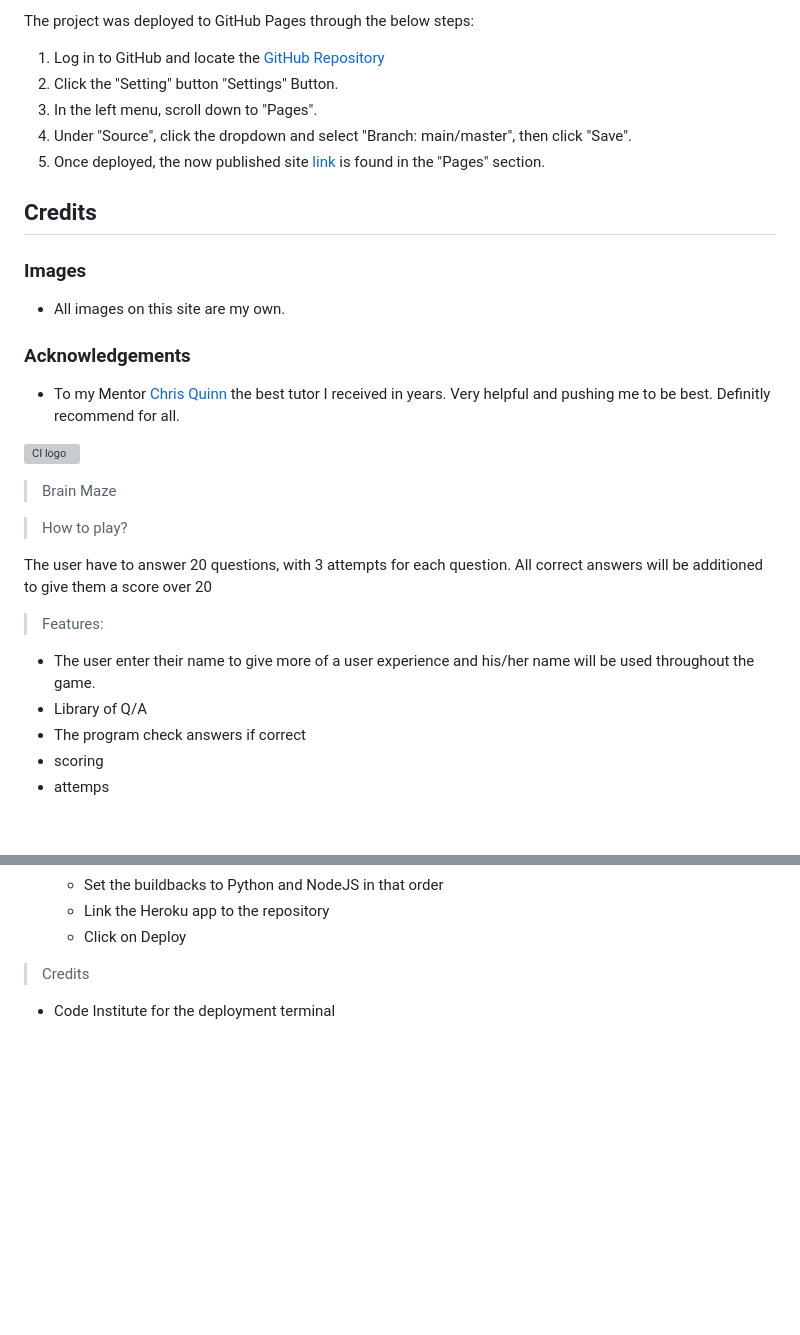
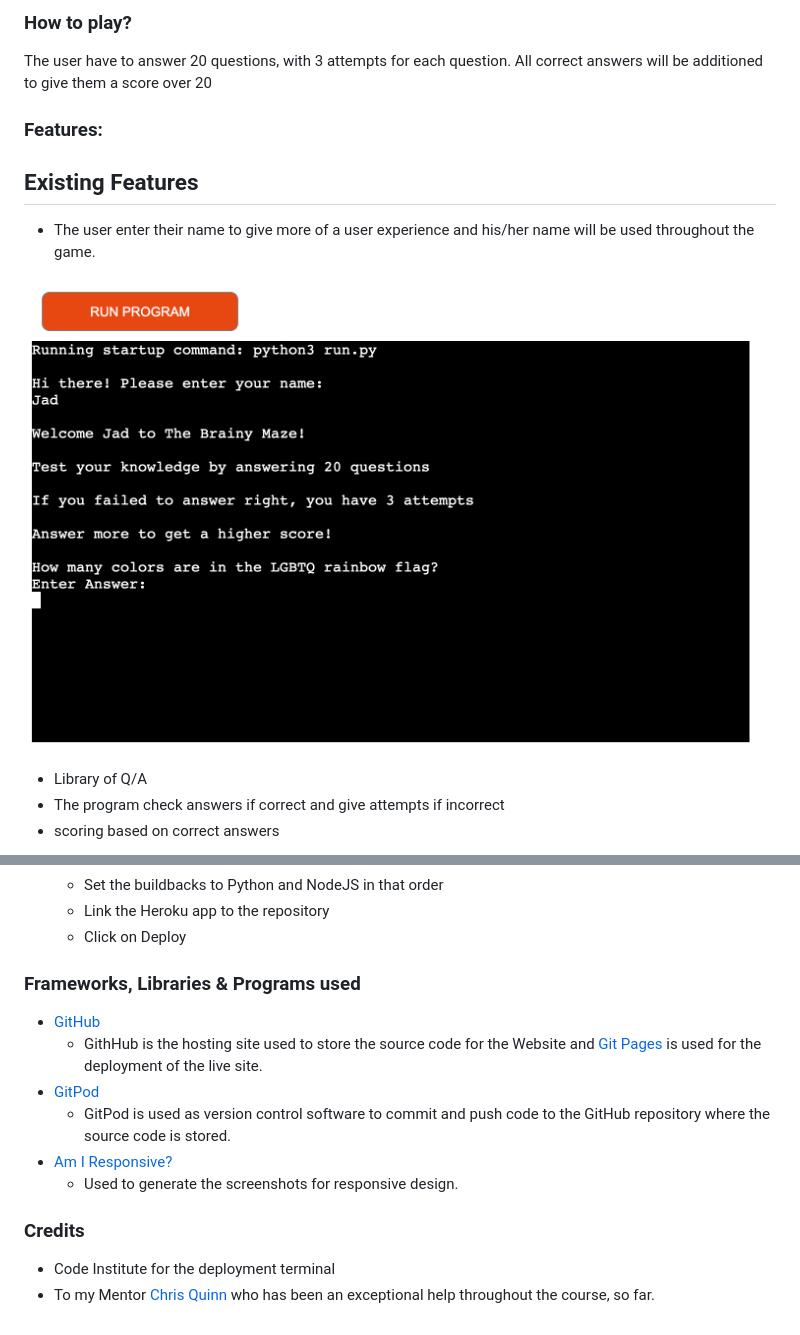
Before and after one commit to jnehmeh87/project_three, a Markdown page: README.md, 2 parts joined by grey strips. Drawn GitHub-style; pictures changed too: assets/images/a1.png (added); blank space fills up the shorter version; grey boxes are pictures that could not be loaded.

```diff
--- a/README.md
+++ b/README.md
@@ -105,38 +18,16 @@ The W3C Markup Validator and W3C CSS Validator Services were used to validate ev
-The project was deployed to GitHub Pages through the below steps:
-
-1. Log in to GitHub and locate the [GitHub Repository](https://github.com/jnehmeh87/project_one)
-2. Click the "Setting" button "Settings" Button.
-3. In the left menu, scroll down to "Pages".
-4. Under "Source", click the dropdown and select "Branch: main/master", then click "Save".
-5. Once deployed, the now published site [link](https://jnehmeh87.github.io/project_one/) is found in the "Pages" section.
-
-## Credits
-### Images
-* All images on this site are my own.
-
-### Acknowledgements
-
--   To my Mentor [Chris Quinn](https://github.com/10xOXR) the best tutor I received in years. Very helpful and pushing me to be best. Definitly recommend for all.
-
-
-
-
-
-![CI logo](https://codeinstitute.s3.amazonaws.com/fullstack/ci_logo_small.png)
-
->Brain Maze
-
-
-
->How to play?
+### How to play?
 
 The user have to answer 20 questions, with 3 attempts for each question.
 All correct answers will be additioned to give them a score over 20
 
->Features:
+### Features:
+
+## Existing Features
 - The user enter their name to give more of a user experience and his/her name will be used throughout the game.
+
+![Start of the program](assets/images/a1.png)
+
 - Library of Q/A
-- The program check answers if correct
-- scoring
-- attemps
+- The program check answers if correct and give attempts if incorrect
+- scoring based on correct answers
 
@@ -175,5 +71,14 @@ This project was deployed using Code Institute's mock terminal for Heroku.
     - Link the Heroku app to the repository
     - Click on Deploy
 
->Credits
+### Frameworks, Libraries & Programs used
+* [GitHub](https://github.com/)
+	* GithHub is the hosting site used to store the source code for the Website and [Git Pages](https://pages.github.com/) is used for the deployment of the live site.
+* [GitPod](https://gitpod.io/)
+	* GitPod is used as version control software to commit and push code to the GitHub repository where the source code is stored.
+* [Am I Responsive?](http://ami.responsivedesign.is/)
+	* Used to generate the screenshots for responsive design.
+
+### Credits
 - Code Institute for the deployment terminal
+- To my Mentor [Chris Quinn](https://github.com/10xOXR) who has been an exceptional help throughout the course, so far.
```
Also changed, not shown: other parts of README.md (+20 -102 lines), assets/images/a2.png (added), assets/images/a3.png (added), assets/images/am-i.jpg (added).
